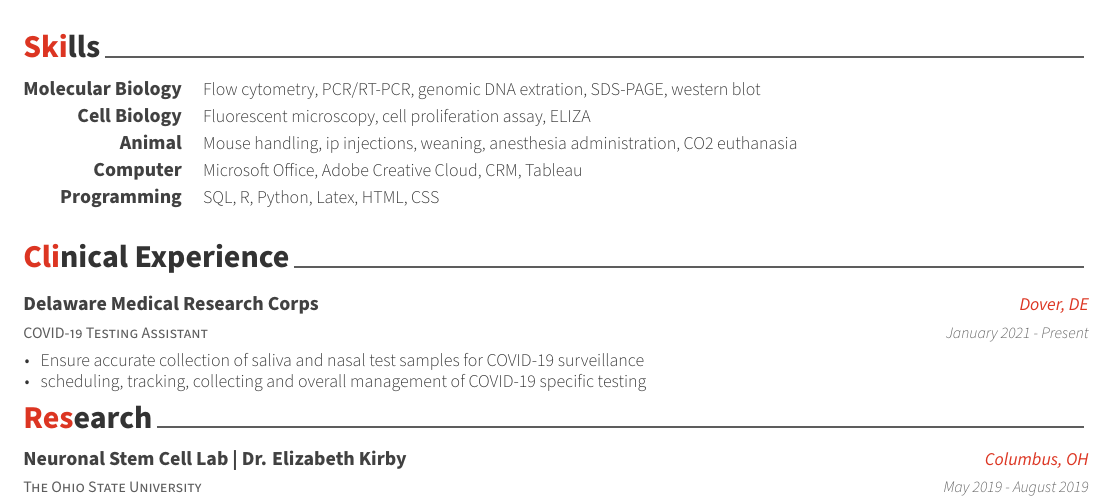
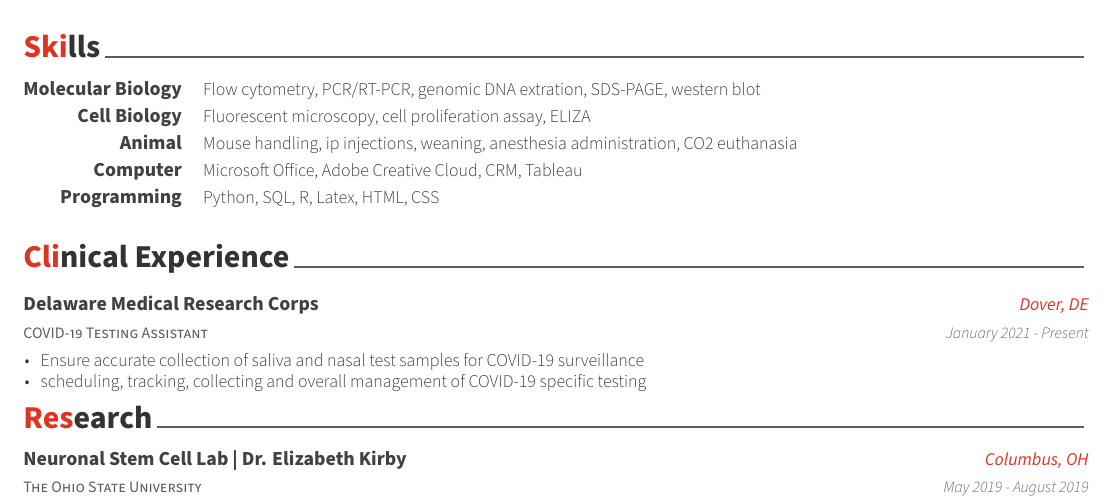
Before and after one commit to juliacat23/resume, a LaTeX CV (cv.tex, which reads cv/skills.tex): part of page 1 of 2, cut so that both start at the same text. Compiled offline with XeLaTeX.

Commit message:
Update skills.tex
update programming portion of skills category

```diff
--- a/cv/skills.tex
+++ b/cv/skills.tex
@@ -32,7 +32,7 @@
 %---------------------------------------------------------
   \cvskill
     {Programming} % Category
-    {SQL, R, Python, Latex, HTML, CSS} % Skills
+    {Python, SQL, R, Latex, HTML, CSS} % Skills
 
 %---------------------------------------------------------
 \end{cvskills}
```
